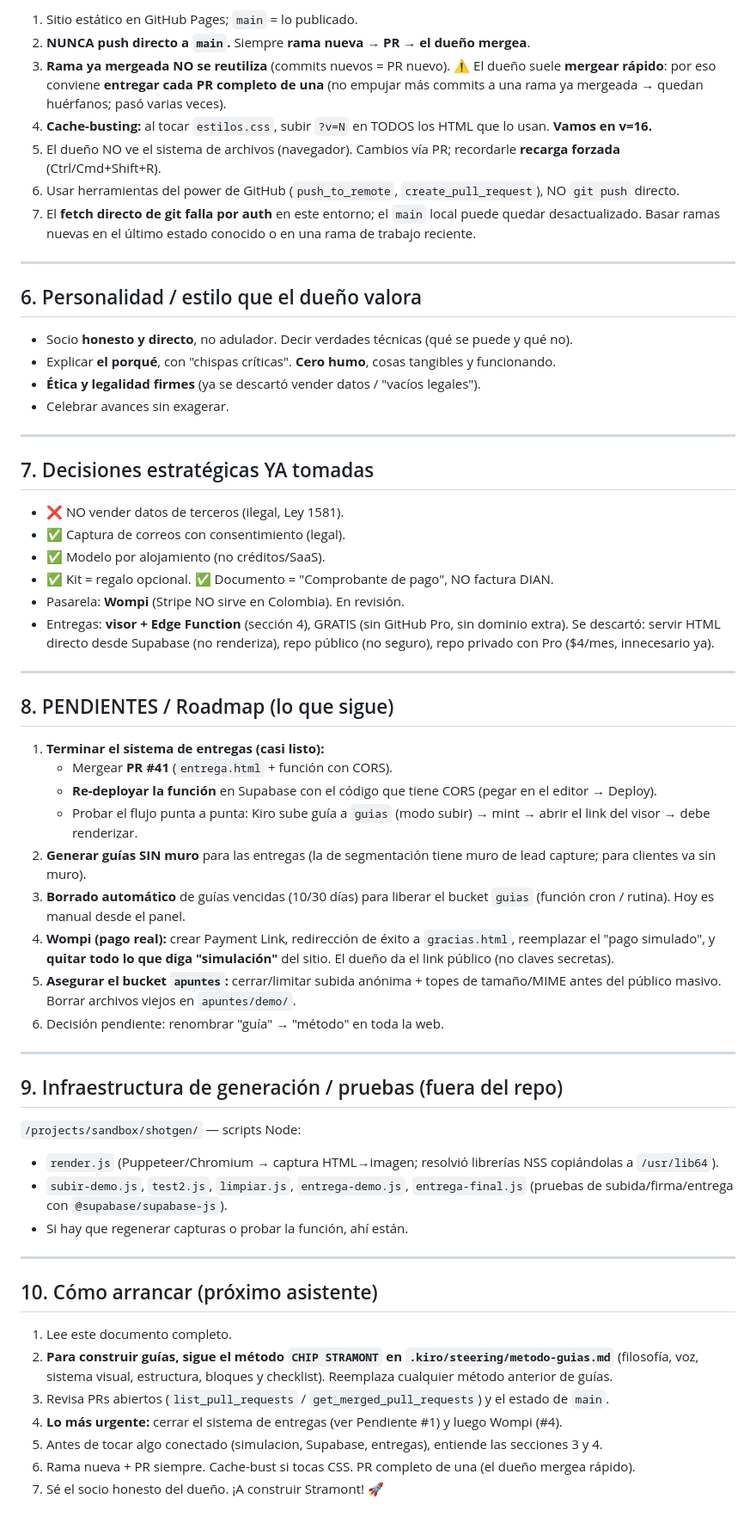
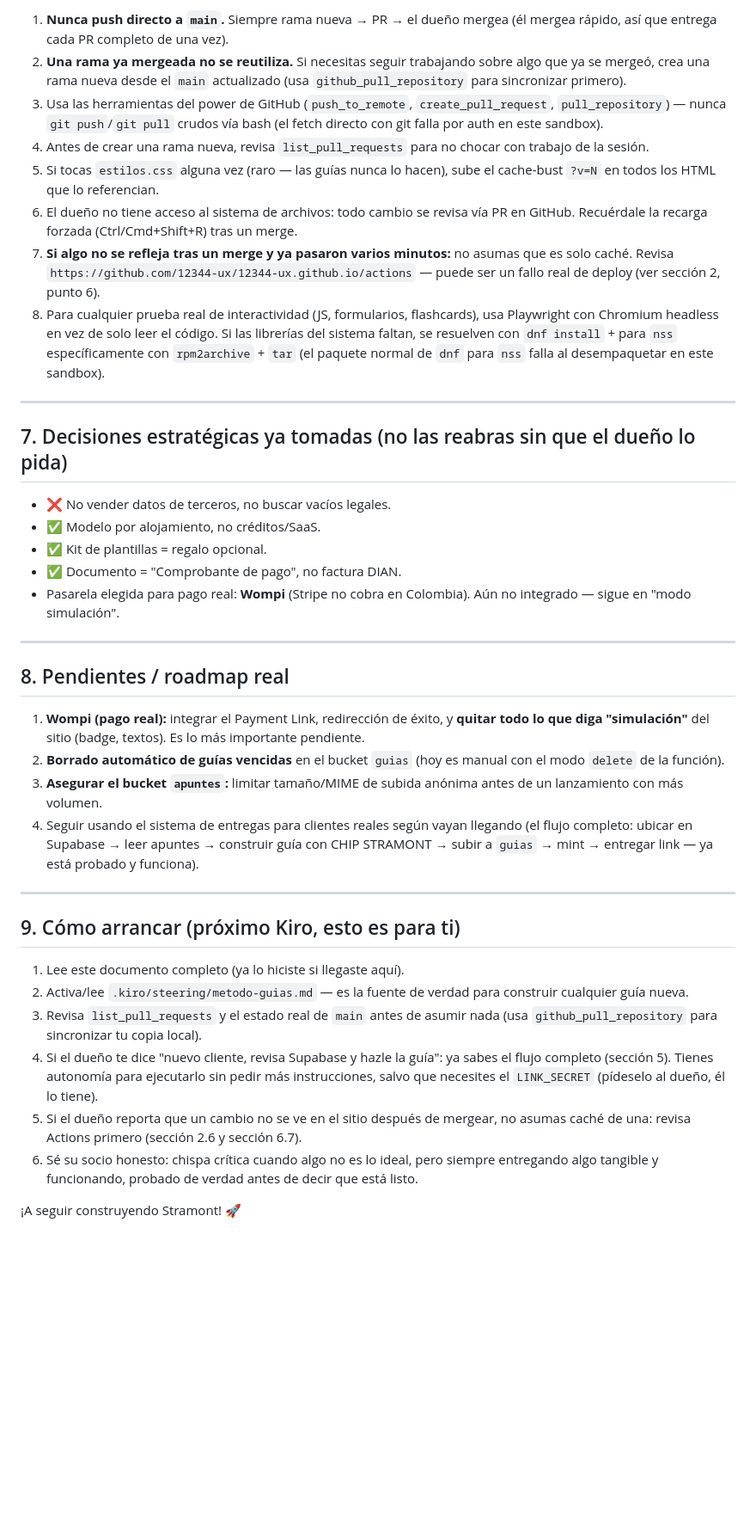
Before and after one commit to 12344-ux/12344-ux.github.io, a Markdown page: CONTEXTO-STRAMONT.md, the part around one of its changes. Shown at 86% size. GitHub-like rendering; blank space fills up the shorter version.

```diff
--- a/CONTEXTO-STRAMONT.md
+++ b/CONTEXTO-STRAMONT.md
@@ -88,63 +101,41 @@ Emprendimiento del dueño (estudiante de **Dirección de Ventas**, SENA, Colombi
 
-1. Sitio estático en GitHub Pages; `main` = lo publicado.
-2. **NUNCA push directo a `main`.** Siempre **rama nueva → PR → el dueño mergea**.
-3. **Rama ya mergeada NO se reutiliza** (commits nuevos = PR nuevo). ⚠️ El dueño suele **mergear rápido**: por eso conviene **entregar cada PR completo de una** (no empujar más commits a una rama ya mergeada → quedan huérfanos; pasó varias veces).
-4. **Cache-busting:** al tocar `estilos.css`, subir `?v=N` en TODOS los HTML que lo usan. **Vamos en v=16.**
-5. El dueño NO ve el sistema de archivos (navegador). Cambios vía PR; recordarle **recarga forzada** (Ctrl/Cmd+Shift+R).
-6. Usar herramientas del power de GitHub (`push_to_remote`, `create_pull_request`), NO `git push` directo.
-7. El **fetch directo de git falla por auth** en este entorno; el `main` local puede quedar desactualizado. Basar ramas nuevas en el último estado conocido o en una rama de trabajo reciente.
+1. **Nunca push directo a `main`.** Siempre rama nueva → PR → el dueño mergea (él mergea rápido, así que entrega cada PR completo de una vez).
+2. **Una rama ya mergeada no se reutiliza.** Si necesitas seguir trabajando sobre algo que ya se mergeó, crea una rama nueva desde el `main` actualizado (usa `github_pull_repository` para sincronizar primero).
+3. Usa las herramientas del power de GitHub (`push_to_remote`, `create_pull_request`, `pull_repository`) — nunca `git push`/`git pull` crudos vía bash (el fetch directo con git falla por auth en este sandbox).
+4. Antes de crear una rama nueva, revisa `list_pull_requests` para no chocar con trabajo de la sesión.
+5. Si tocas `estilos.css` alguna vez (raro — las guías nunca lo hacen), sube el cache-bust `?v=N` en todos los HTML que lo referencian.
+6. El dueño no tiene acceso al sistema de archivos: todo cambio se revisa vía PR en GitHub. Recuérdale la recarga forzada (Ctrl/Cmd+Shift+R) tras un merge.
+7. **Si algo no se refleja tras un merge y ya pasaron varios minutos:** no asumas que es solo caché. Revisa `https://github.com/12344-ux/12344-ux.github.io/actions` — puede ser un fallo real de deploy (ver sección 2, punto 6).
+8. Para cualquier prueba real de interactividad (JS, formularios, flashcards), usa Playwright con Chromium headless en vez de solo leer el código. Si las librerías del sistema faltan, se resuelven con `dnf install` + para `nss` específicamente con `rpm2archive` + `tar` (el paquete normal de `dnf` para `nss` falla al desempaquetar en este sandbox).
 
 ---
 
-## 6. Personalidad / estilo que el dueño valora
+## 7. Decisiones estratégicas ya tomadas (no las reabras sin que el dueño lo pida)
 
-- Socio **honesto y directo**, no adulador. Decir verdades técnicas (qué se puede y qué no).
-- Explicar **el porqué**, con "chispas críticas". **Cero humo**, cosas tangibles y funcionando.
-- **Ética y legalidad firmes** (ya se descartó vender datos / "vacíos legales").
-- Celebrar avances sin exagerar.
+- ❌ No vender datos de terceros, no buscar vacíos legales.
+- ✅ Modelo por alojamiento, no créditos/SaaS.
+- ✅ Kit de plantillas = regalo opcional.
+- ✅ Documento = "Comprobante de pago", no factura DIAN.
+- Pasarela elegida para pago real: **Wompi** (Stripe no cobra en Colombia). Aún no integrado — sigue en "modo simulación".
 
 ---
 
-## 7. Decisiones estratégicas YA tomadas
+## 8. Pendientes / roadmap real
 
-- ❌ NO vender datos de terceros (ilegal, Ley 1581).
-- ✅ Captura de correos con consentimiento (legal).
-- ✅ Modelo por alojamiento (no créditos/SaaS).
-- ✅ Kit = regalo opcional. ✅ Documento = "Comprobante de pago", NO factura DIAN.
-- Pasarela: **Wompi** (Stripe NO sirve en Colombia). En revisión.
-- Entregas: **visor + Edge Function** (sección 4), GRATIS (sin GitHub Pro, sin dominio extra). Se descartó: servir HTML directo desde Supabase (no renderiza), repo público (no seguro), repo privado con Pro ($4/mes, innecesario ya).
+1. **Wompi (pago real):** integrar el Payment Link, redirección de éxito, y **quitar todo lo que diga "simulación"** del sitio (badge, textos). Es lo más importante pendiente.
+2. **Borrado automático de guías vencidas** en el bucket `guias` (hoy es manual con el modo `delete` de la función).
+3. **Asegurar el bucket `apuntes`:** limitar tamaño/MIME de subida anónima antes de un lanzamiento con más volumen.
+4. Seguir usando el sistema de entregas para clientes reales según vayan llegando (el flujo completo: ubicar en Supabase → leer apuntes → construir guía con CHIP STRAMONT → subir a `guias` → mint → entregar link — ya está probado y funciona).
 
 ---
 
-## 8. PENDIENTES / Roadmap (lo que sigue)
+## 9. Cómo arrancar (próximo Kiro, esto es para ti)
 
-1. **Terminar el sistema de entregas (casi listo):**
-   - Mergear **PR #41** (`entrega.html` + función con CORS).
-   - **Re-deployar la función** en Supabase con el código que tiene CORS (pegar en el editor → Deploy).
-   - Probar el flujo punta a punta: Kiro sube guía a `guias` (modo subir) → mint → abrir el link del visor → debe renderizar.
-2. **Generar guías SIN muro** para las entregas (la de segmentación tiene muro de lead capture; para clientes va sin muro).
-3. **Borrado automático** de guías vencidas (10/30 días) para liberar el bucket `guias` (función cron / rutina). Hoy es manual desde el panel.
-4. **Wompi (pago real):** crear Payment Link, redirección de éxito a `gracias.html`, reemplazar el "pago simulado", y **quitar todo lo que diga "simulación"** del sitio. El dueño da el link público (no claves secretas).
-5. **Asegurar el bucket `apuntes`:** cerrar/limitar subida anónima + topes de tamaño/MIME antes del público masivo. Borrar archivos viejos en `apuntes/demo/`.
-6. Decisión pendiente: renombrar "guía" → "método" en toda la web.
+1. Lee este documento completo (ya lo hiciste si llegaste aquí).
+2. Activa/lee `.kiro/steering/metodo-guias.md` — es la fuente de verdad para construir cualquier guía nueva.
+3. Revisa `list_pull_requests` y el estado real de `main` antes de asumir nada (usa `github_pull_repository` para sincronizar tu copia local).
+4. Si el dueño te dice "nuevo cliente, revisa Supabase y hazle la guía": ya sabes el flujo completo (sección 5). Tienes autonomía para ejecutarlo sin pedir más instrucciones, salvo que necesites el `LINK_SECRET` (pídeselo al dueño, él lo tiene).
+5. Si el dueño reporta que un cambio no se ve en el sitio después de mergear, no asumas caché de una: revisa Actions primero (sección 2.6 y sección 6.7).
+6. Sé su socio honesto: chispa crítica cuando algo no es lo ideal, pero siempre entregando algo tangible y funcionando, probado de verdad antes de decir que está listo.
 
----
-
-## 9. Infraestructura de generación / pruebas (fuera del repo)
-
-`/projects/sandbox/shotgen/` — scripts Node:
-- `render.js` (Puppeteer/Chromium → captura HTML→imagen; resolvió librerías NSS copiándolas a `/usr/lib64`).
-- `subir-demo.js`, `test2.js`, `limpiar.js`, `entrega-demo.js`, `entrega-final.js` (pruebas de subida/firma/entrega con `@supabase/supabase-js`).
-- Si hay que regenerar capturas o probar la función, ahí están.
-
----
-
-## 10. Cómo arrancar (próximo asistente)
-
-1. Lee este documento completo.
-2. **Para construir guías, sigue el método `CHIP STRAMONT` en `.kiro/steering/metodo-guias.md`** (filosofía, voz, sistema visual, estructura, bloques y checklist). Reemplaza cualquier método anterior de guías.
-3. Revisa PRs abiertos (`list_pull_requests` / `get_merged_pull_requests`) y el estado de `main`.
-3. **Lo más urgente:** cerrar el sistema de entregas (ver Pendiente #1) y luego Wompi (#4).
-4. Antes de tocar algo conectado (simulacion, Supabase, entregas), entiende las secciones 3 y 4.
-5. Rama nueva + PR siempre. Cache-bust si tocas CSS. PR completo de una (el dueño mergea rápido).
-6. Sé el socio honesto del dueño. ¡A construir Stramont! 🚀
+¡A seguir construyendo Stramont! 🚀
```
Also changed, not shown: other parts of CONTEXTO-STRAMONT.md (+71 -58 lines).
